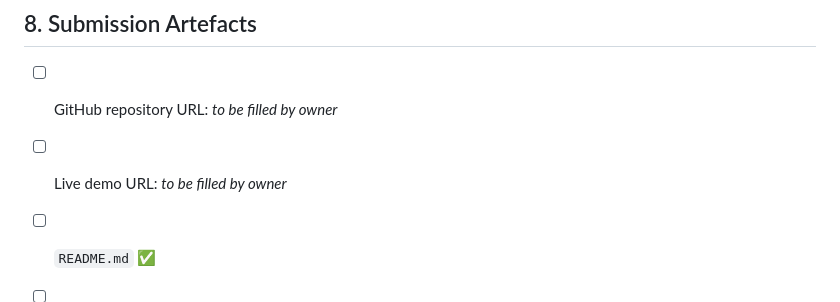
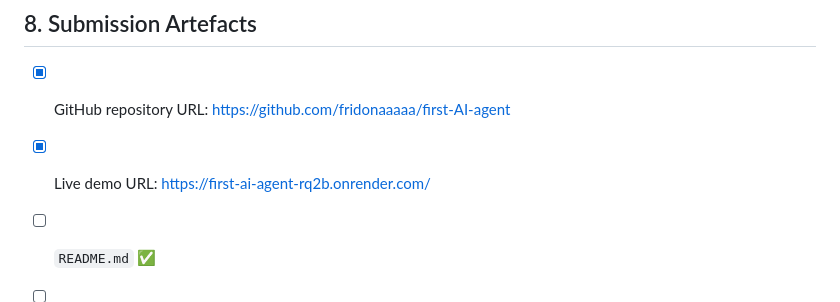
Before and after one commit to fridonaaaaa/first-AI-agent, a Markdown page: FINAL_CHECKLIST.md, the part around the change. Rendered like a GitHub page.

```diff
--- a/FINAL_CHECKLIST.md
+++ b/FINAL_CHECKLIST.md
@@ -123,8 +123,8 @@ Each item is marked: ✅ VERIFIED | ⚠️ PARTIAL | ❌ MISSING | 🔒 BLOCKED
 
 ## 8. Submission Artefacts
 
-- [ ] GitHub repository URL: _to be filled by owner_
-- [ ] Live demo URL: _to be filled by owner_
+- [x] GitHub repository URL: https://github.com/fridonaaaaa/first-AI-agent
+- [x] Live demo URL: https://first-ai-agent-rq2b.onrender.com/
 - [ ] `README.md` ✅
 - [ ] `docs/EVAL_REPORT.md` ✅
 - [ ] `docs/AI_USAGE.md` ✅
```
Also changed, not shown: README.md (+5 -2 lines).
